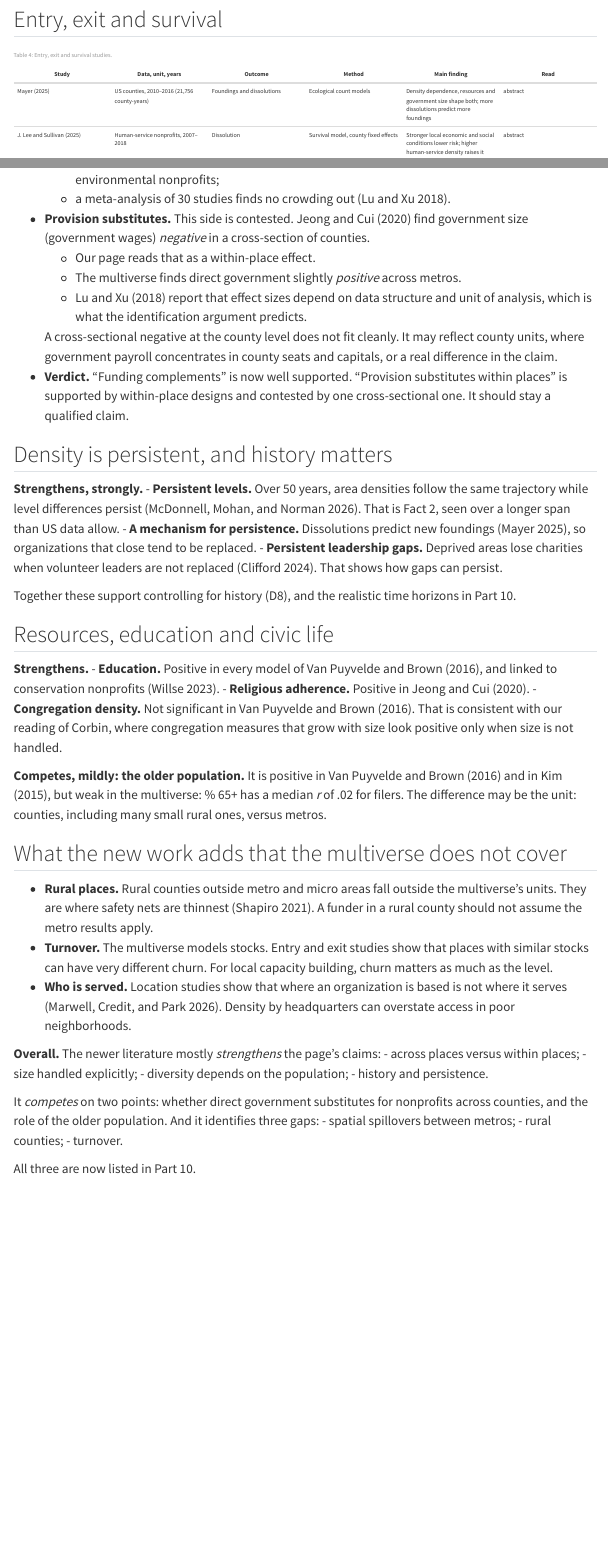
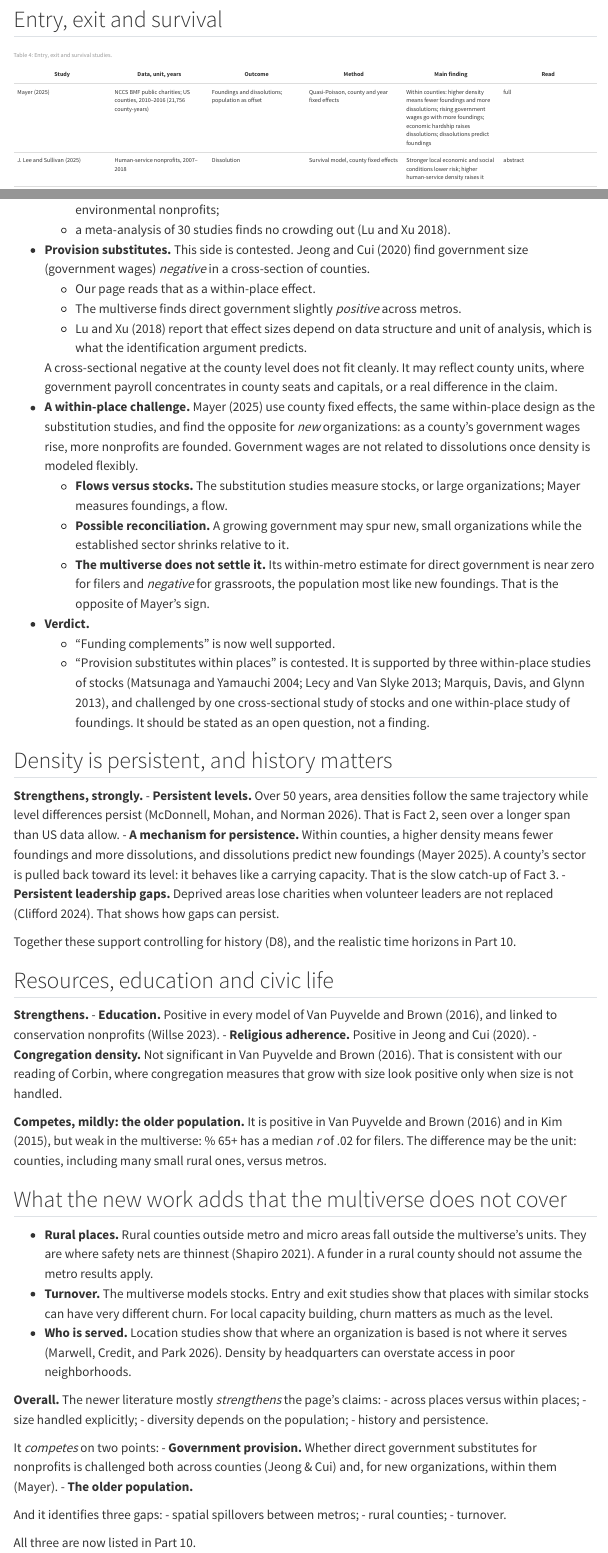
Before and after one commit to lecy/multiverse, a Quarto document (site/09-reconciliation.qmd): the page in a window 1100 px wide, from 11580 px down before the commit and from 11600 px down after it, so that both start at the same text, and a second part further down, joined at a grey line. Rendered offline with R 4.5, knitr and Pandoc in place of Quarto, with nearby package versions; menus at the side of the page are left out.

Commit message:
Part 9: Mayer (2025) read in full; government substitution now an open question
Mayer (2025), county and year fixed effects on BMF foundings and
dissolutions 2010-2016: density raises dissolutions and lowers foundings
(carrying capacity), and rising government wages go with more foundings.
That challenges 'provision substitutes within places' for new
organizations; the claim is now stated as contested, here and in the
consensus table. .gitignore excludes pubs/ (article PDFs).

Co-Authored-By: Claude Opus 5.5 <noreply@anthropic.com>

```diff
--- a/site/09-reconciliation.qmd
+++ b/site/09-reconciliation.qmd
@@ -453,7 +453,7 @@
 
 | Study | Data, unit, years | Outcome | Method | Main finding | Read |
 |---|---|---|---|---|---|
-| @mayer2025connecting | US counties, 2010–2016 (21,756 county-years) | Foundings and dissolutions | Ecological count models | Density dependence, resources and government size shape both; more dissolutions predict more foundings | abstract |
+| @mayer2025connecting | NCCS BMF public charities; US counties, 2010–2016 (21,756 county-years) | Foundings and dissolutions; population as offset | Quasi-Poisson, county and year fixed effects | Within counties: higher density means fewer foundings and more dissolutions; rising government wages go with more foundings; economic hardship raises dissolutions; dissolutions predict foundings | full |
 | @lee2025exploring | Human-service nonprofits, 2007–2018 | Dissolution | Survival model, county fixed effects | Stronger local economic and social conditions lower risk; higher human-service density raises it | abstract |
 | @shon2024demographic | US counties, 2007–2015 | Dissolution | Longitudinal | More demographically heterogeneous and more liberal counties have more dissolution | abstract |
 | @clifford2024passing | Charities and trustees, England and Wales | Dissolution | Survival analysis | Charities in deprived areas dissolve more often, partly because volunteer leadership is harder to replace | abstract |
@@ -583,9 +583,25 @@
   A cross-sectional negative at the county level does not fit cleanly. It may
   reflect county units, where government payroll concentrates in county seats and
   capitals, or a real difference in the claim.
-- **Verdict.** "Funding complements" is now well supported. "Provision substitutes
-  within places" is supported by within-place designs and contested by one
-  cross-sectional one. It should stay a qualified claim.
+- **A within-place challenge.** @mayer2025connecting use county fixed effects, the
+  same within-place design as the substitution studies, and find the opposite for
+  *new* organizations: as a county's government wages rise, more nonprofits are
+  founded. Government wages are not related to dissolutions once density is modeled
+  flexibly.
+  - **Flows versus stocks.** The substitution studies measure stocks, or large
+    organizations; Mayer measures foundings, a flow.
+  - **Possible reconciliation.** A growing government may spur new, small
+    organizations while the established sector shrinks relative to it.
+  - **The multiverse does not settle it.** Its within-metro estimate for direct
+    government is near zero for filers and *negative* for grassroots, the population
+    most like new foundings. That is the opposite of Mayer's sign.
+- **Verdict.**
+  - "Funding complements" is now well supported.
+  - "Provision substitutes within places" is contested. It is supported by three
+    within-place studies of stocks [@matsunaga2004government; @lecy2013nonprofit;
+    @marquis2013golfing], and challenged by one cross-sectional study of stocks and
+    one within-place study of foundings. It should be stated as an open question,
+    not a finding.
 
 ## Density is persistent, and history matters
 
@@ -593,8 +609,10 @@
 - **Persistent levels.** Over 50 years, area densities follow the same trajectory
   while level differences persist [@mcdonnell2026development]. That is Fact 2, seen
   over a longer span than US data allow.
-- **A mechanism for persistence.** Dissolutions predict new foundings
-  [@mayer2025connecting], so organizations that close tend to be replaced.
+- **A mechanism for persistence.** Within counties, a higher density means fewer
+  foundings and more dissolutions, and dissolutions predict new foundings
+  [@mayer2025connecting]. A county's sector is pulled back toward its level: it
+  behaves like a carrying capacity. That is the slow catch-up of Fact 3.
 - **Persistent leadership gaps.** Deprived areas lose charities when volunteer
   leaders are not replaced [@clifford2024passing]. That shows how gaps can persist.
 
@@ -635,9 +653,13 @@
 - diversity depends on the population;
 - history and persistence.
 
-It *competes* on two points: whether direct government substitutes for nonprofits
-across counties, and the role of the older population. And it identifies three
-gaps:
+It *competes* on two points:
+- **Government provision.** Whether direct government substitutes for nonprofits is
+  challenged both across counties (Jeong & Cui) and, for new organizations, within
+  them (Mayer).
+- **The older population.**
+
+And it identifies three gaps:
 - spatial spillovers between metros;
 - rural counties;
 - turnover.
```
Also changed, not shown: site/09-reconciliation.qmd (2 more changed lines), 1 other file.
